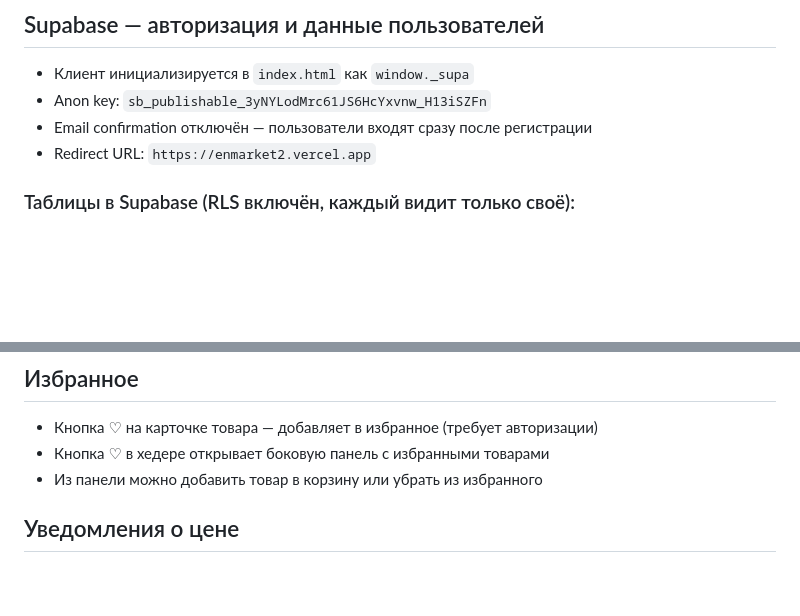
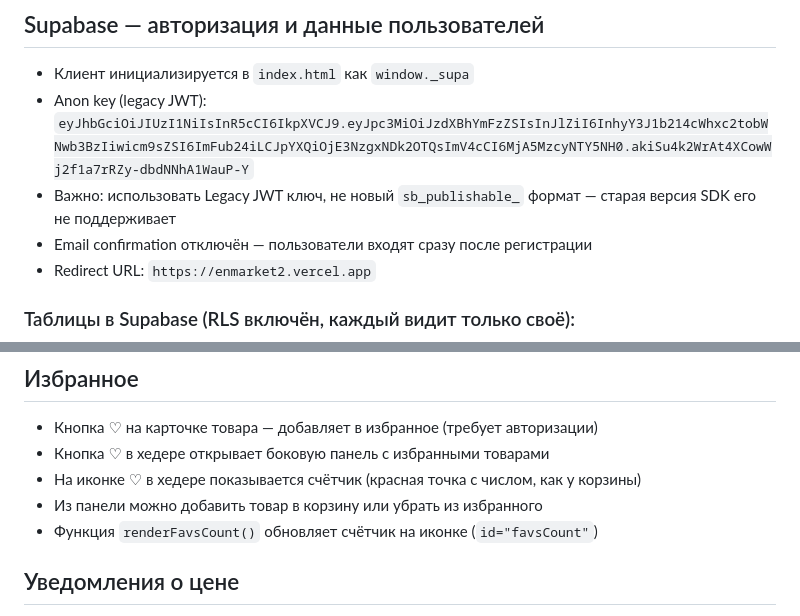
Before and after one commit to kereyevzh90-pixel/enmarket2, a Markdown page: CLAUDE.md, 2 parts joined by grey strips. Drawn GitHub-style; blank space fills up the shorter version.

Commit message:
Update CLAUDE.md: fix Supabase anon key, add favs counter note

```diff
--- a/CLAUDE.md
+++ b/CLAUDE.md
@@ -99,7 +99,8 @@ js/admin.js             — логика админки (GitHub API, CRUD тов
 
 ## Supabase — авторизация и данные пользователей
 - Клиент инициализируется в `index.html` как `window._supa`
-- Anon key: `sb_publishable_3yNYLodMrc61JS6HcYxvnw_H13iSZFn`
+- Anon key (legacy JWT): `eyJhbGciOiJIUzI1NiIsInR5cCI6IkpXVCJ9.eyJpc3MiOiJzdXBhYmFzZSIsInJlZiI6InhyY3J1b214cWhxc2tobWNwb3BzIiwicm9sZSI6ImFub24iLCJpYXQiOjE3NzgxNDk2OTQsImV4cCI6MjA5MzcyNTY5NH0.akiSu4k2WrAt4XCowWj2f1a7rRZy-dbdNNhA1WauP-Y`
+- Важно: использовать Legacy JWT ключ, не новый `sb_publishable_` формат — старая версия SDK его не поддерживает
 - Email confirmation отключён — пользователи входят сразу после регистрации
 - Redirect URL: `https://enmarket2.vercel.app`
 
@@ -140,7 +141,9 @@ js/admin.js             — логика админки (GitHub API, CRUD тов
 ## Избранное
 - Кнопка ♡ на карточке товара — добавляет в избранное (требует авторизации)
 - Кнопка ♡ в хедере открывает боковую панель с избранными товарами
+- На иконке ♡ в хедере показывается счётчик (красная точка с числом, как у корзины)
 - Из панели можно добавить товар в корзину или убрать из избранного
+- Функция `renderFavsCount()` обновляет счётчик на иконке (`id="favsCount"`)
 
 ## Уведомления о цене
 - Кнопка 🔔 появляется на карточке товара при наведении
```
